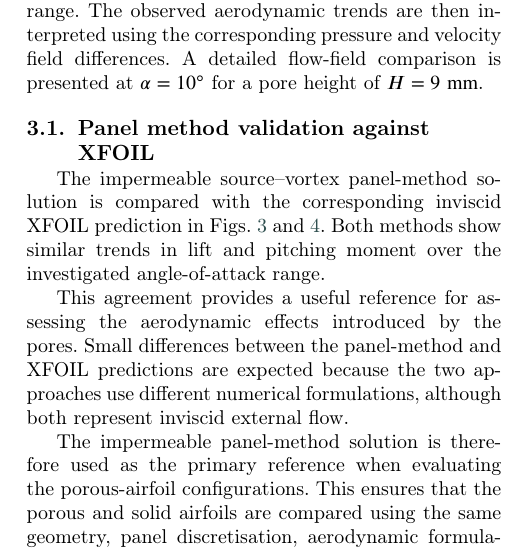
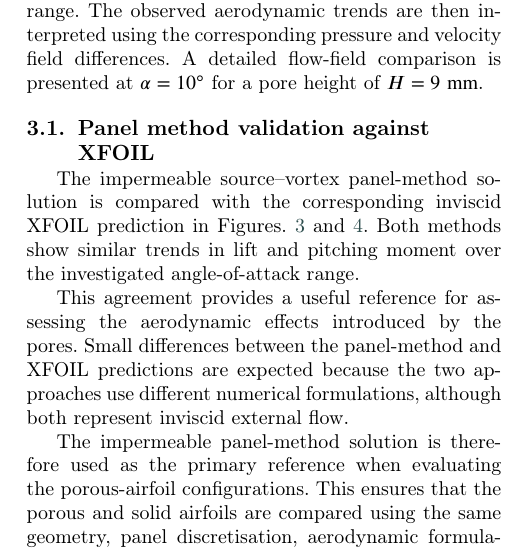
Before and after one commit to kushal-u/Paper-1-Panel-Method, a LaTeX paper (PM_01.tex): part of one column of page 7 of 12, cut so that both start at the same text. Compiled offline with pdfLaTeX; a LaTeX package or settings file that is missing is left out.

Commit message:
R&D update

```diff
--- a/PM_01.tex
+++ b/PM_01.tex
@@ -916,7 +916,7 @@ $\alpha=10^\circ$ for a pore height of $H=9~\mathrm{mm}$.
 
 The impermeable source--vortex panel-method solution is compared with
 the corresponding inviscid XFOIL prediction in
-Figs.~\ref{fig:cl_aoa_three_models} and
+Figures.~\ref{fig:cl_aoa_three_models} and
 \ref{fig:cm_aoa_three_models}. Both methods show similar trends in lift
 and pitching moment over the investigated angle-of-attack range.
 
```
Also changed, not shown: 3 other files.
